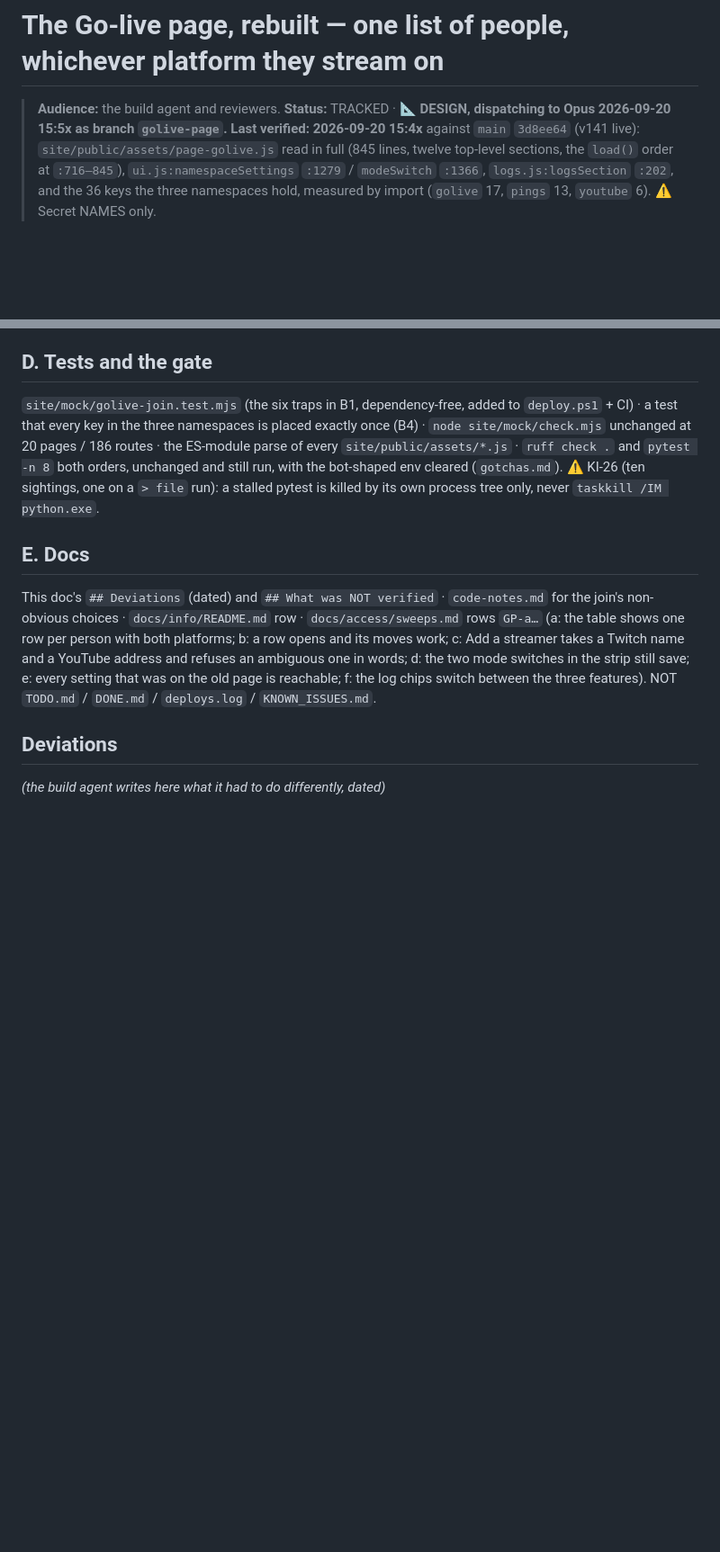
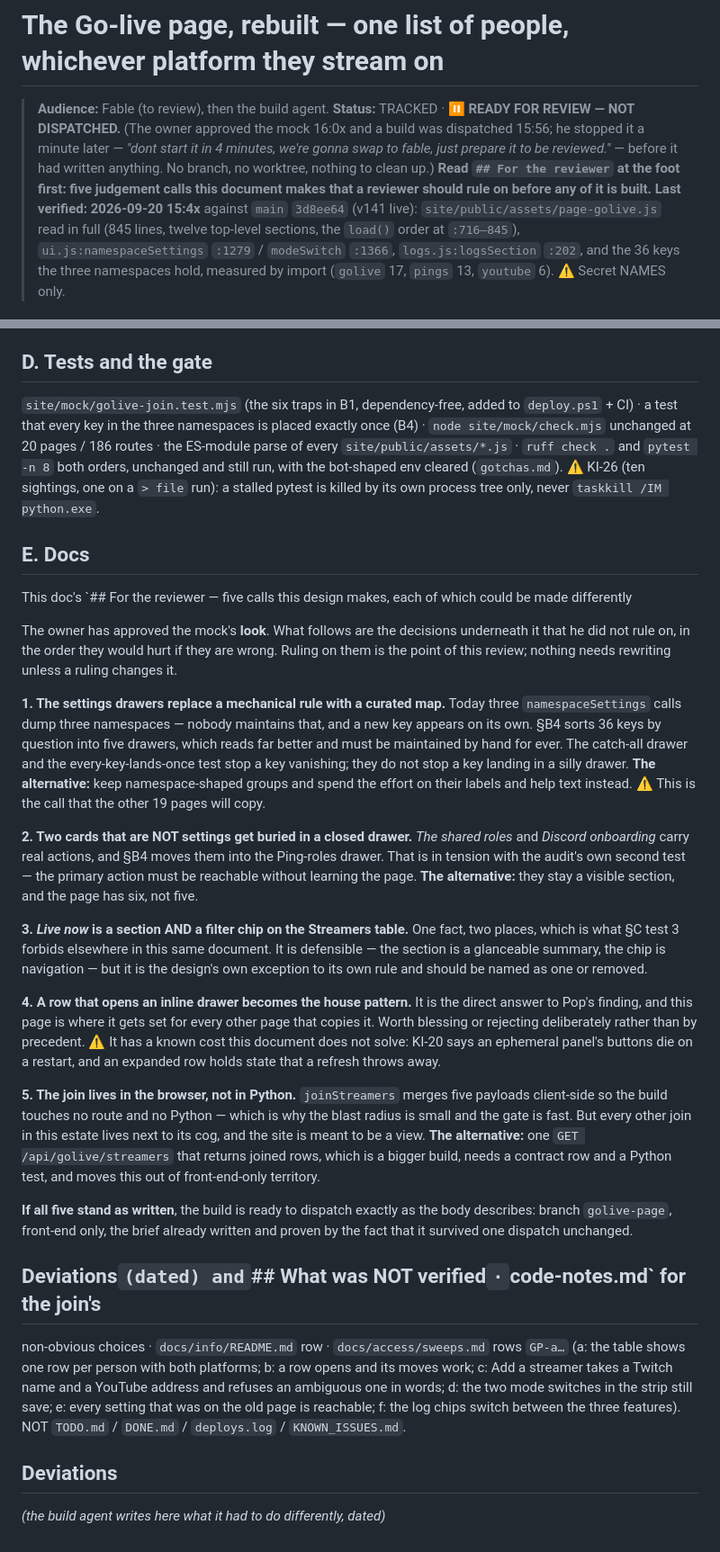
Before and after one commit to skymitch9/black-bloc, a Markdown page: docs/info/golive-page-design.md, 2 parts joined by grey strips. Shown at 90% size. Rendered like a GitHub page; blank space fills up the shorter version.

Commit message:
Go-live page: held for review, not dispatched; five judgement calls written up for Fable
Co-Authored-By: Claude Opus 5 (1M context) <noreply@anthropic.com>
Claude-Session: https://claude.ai/code/session_012h17huSg5MJ7YfX9ufW9Pe

```diff
--- a/docs/info/golive-page-design.md
+++ b/docs/info/golive-page-design.md
@@ -1,7 +1,10 @@
 # The Go-live page, rebuilt — one list of people, whichever platform they stream on
 
-> **Audience:** the build agent and reviewers. **Status:** TRACKED · 📐 **DESIGN, dispatching to Opus
-> 2026-09-20 15:5x as branch `golive-page`.** **Last verified: 2026-09-20 15:4x** against `main`
+> **Audience:** Fable (to review), then the build agent. **Status:** TRACKED · ⏸️ **READY FOR REVIEW — NOT
+> DISPATCHED.** (The owner approved the mock 16:0x and a build was dispatched 15:56; he stopped it a minute
+> later — *"dont start it in 4 minutes, we're gonna swap to fable, just prepare it to be reviewed."* — before it
+> had written anything. No branch, no worktree, nothing to clean up.) **Read `## For the reviewer` at the foot
+> first: five judgement calls this document makes that a reviewer should rule on before any of it is built.** **Last verified: 2026-09-20 15:4x** against `main`
 > `3d8ee64` (v141 live): `site/public/assets/page-golive.js` read in full (845 lines, twelve top-level
 > sections, the `load()` order at `:716–845`), `ui.js:namespaceSettings` `:1279` / `modeSwitch` `:1366`,
 > `logs.js:logsSection` `:202`, and the 36 keys the three namespaces hold, measured by import
@@ -118,7 +121,46 @@ process tree only, never `taskkill /IM python.exe`.
 
 ## E. Docs
 
-This doc's `## Deviations` (dated) and `## What was NOT verified` · `code-notes.md` for the join's
+This doc's `## For the reviewer — five calls this design makes, each of which could be made differently
+
+The owner has approved the mock's **look**. What follows are the decisions underneath it that he did not
+rule on, in the order they would hurt if they are wrong. Ruling on them is the point of this review;
+nothing needs rewriting unless a ruling changes it.
+
+**1. The settings drawers replace a mechanical rule with a curated map.** Today three
+`namespaceSettings` calls dump three namespaces — nobody maintains that, and a new key appears on its own.
+§B4 sorts 36 keys by question into five drawers, which reads far better and must be maintained by hand for
+ever. The catch-all drawer and the every-key-lands-once test stop a key vanishing; they do not stop a key
+landing in a silly drawer. **The alternative:** keep namespace-shaped groups and spend the effort on their
+labels and help text instead. ⚠️ This is the call that the other 19 pages will copy.
+
+**2. Two cards that are NOT settings get buried in a closed drawer.** *The shared roles* and *Discord
+onboarding* carry real actions, and §B4 moves them into the Ping-roles drawer. That is in tension with the
+audit's own second test — the primary action must be reachable without learning the page. **The
+alternative:** they stay a visible section, and the page has six, not five.
+
+**3. *Live now* is a section AND a filter chip on the Streamers table.** One fact, two places, which is
+what §C test 3 forbids elsewhere in this same document. It is defensible — the section is a glanceable
+summary, the chip is navigation — but it is the design's own exception to its own rule and should be
+named as one or removed.
+
+**4. A row that opens an inline drawer becomes the house pattern.** It is the direct answer to Pop's
+finding, and this page is where it gets set for every other page that copies it. Worth blessing or
+rejecting deliberately rather than by precedent. ⚠️ It has a known cost this document does not solve:
+KI-20 says an ephemeral panel's buttons die on a restart, and an expanded row holds state that a refresh
+throws away.
+
+**5. The join lives in the browser, not in Python.** `joinStreamers` merges five payloads client-side so
+the build touches no route and no Python — which is why the blast radius is small and the gate is fast.
+But every other join in this estate lives next to its cog, and the site is meant to be a view. **The
+alternative:** one `GET /api/golive/streamers` that returns joined rows, which is a bigger build, needs a
+contract row and a Python test, and moves this out of front-end-only territory.
+
+**If all five stand as written**, the build is ready to dispatch exactly as the body describes: branch
+`golive-page`, front-end only, the brief already written and proven by the fact that it survived one
+dispatch unchanged.
+
+## Deviations` (dated) and `## What was NOT verified` · `code-notes.md` for the join's
 non-obvious choices · `docs/info/README.md` row · `docs/access/sweeps.md` rows `GP-a…` (a: the table shows
 one row per person with both platforms; b: a row opens and its moves work; c: Add a streamer takes a
 Twitch name and a YouTube address and refuses an ambiguous one in words; d: the two mode switches in the
```
Also changed, not shown: docs/TODO.md (+1 -1 lines), docs/info/README.md (+1 -1 lines).
